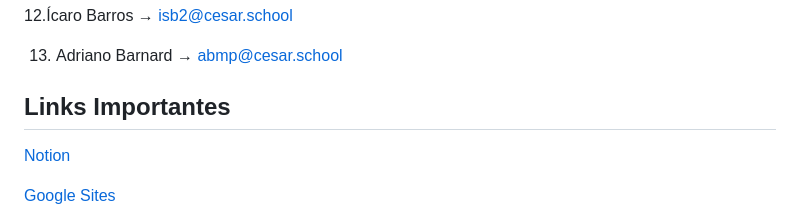
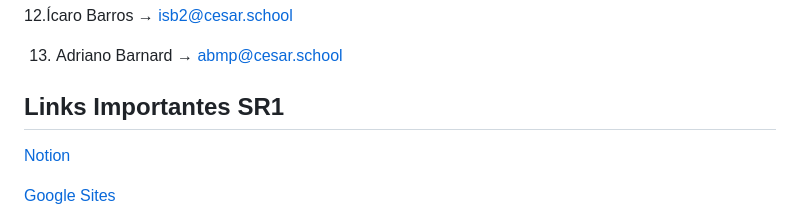
Before and after one commit to julsales/Coffee12, a Markdown page: README.md, the part around the change. Rendered like a GitHub page.

```diff
--- a/README.md
+++ b/README.md
@@ -28,7 +28,7 @@ Repositório do grupo 12 da cadeira de Projetos 2 da Cesar School
 
 13. Adriano Barnard → abmp@cesar.school
 
-## Links Importantes
+## Links Importantes SR1
 
 [Notion](https://distinct-rhubarb-0a9.notion.site/Notion-do-G12-3bfe1143afc6404eacf3dee57135c0dd?pvs=4)
 
```
